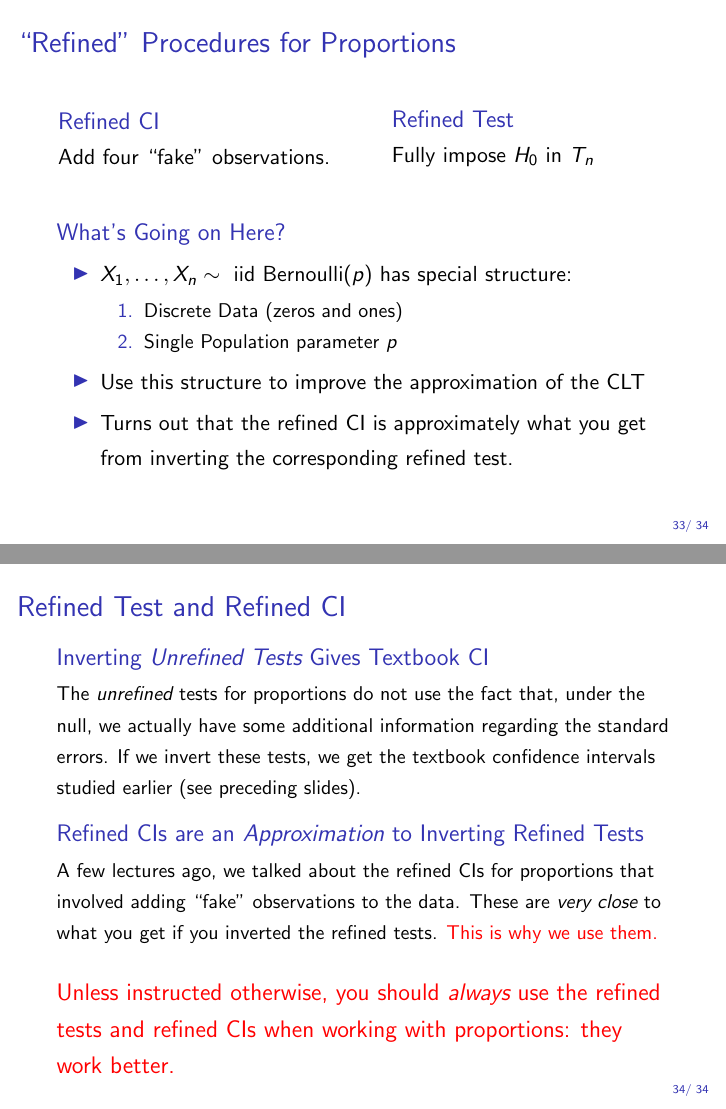
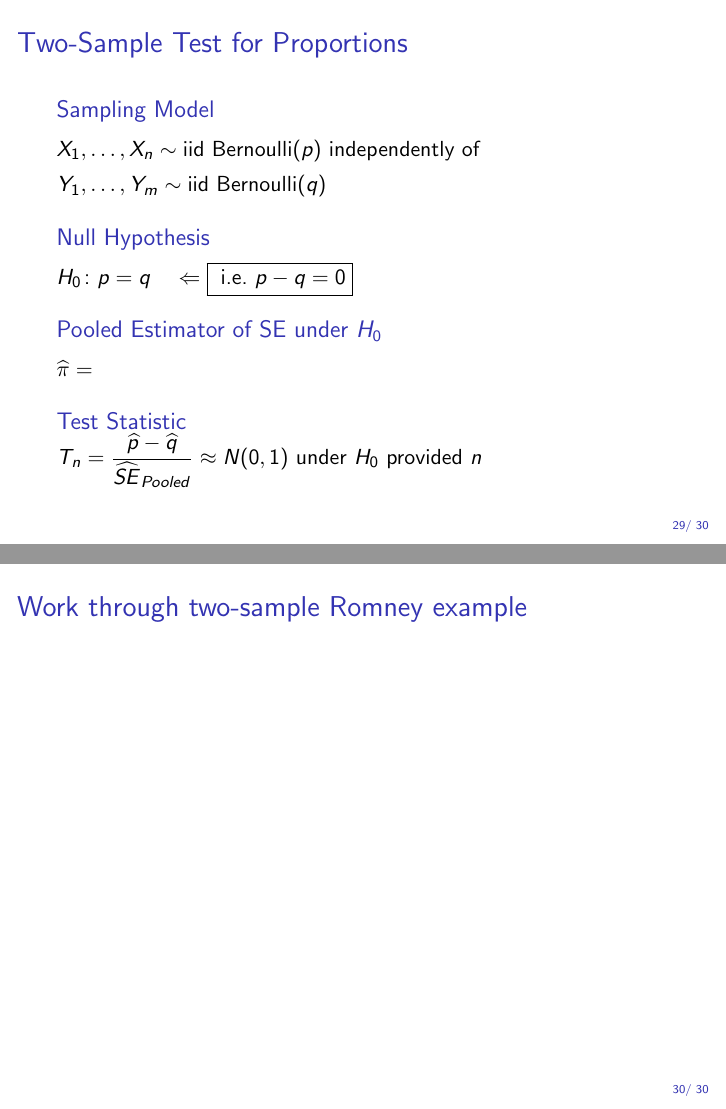
Before and after one commit to fditraglia/Econ103Public, LaTeX slides (slides/lecture22.tex): pages 43 and 46 of 46 before the commit and pages 37 and 38 of 38 after it, joined at a grey line. Compiled offline with pdfLaTeX.

Commit message:
make second batch of changes to lecture 22

```diff
--- a/slides/lecture22.tex
+++ b/slides/lecture22.tex
@@ -488 +484,17 @@ From the CLT:
-and
+	\frametitle{Two-Sample Test for Proportions}
+	\begin{block}
+		{Sampling Model}
+		$X_1, \hdots, X_n \sim \mbox{iid Bernoulli}(p)$ independently  of $Y_1, \hdots, Y_m \sim \mbox{iid Bernoulli}(q)$
+	\end{block}
+	\begin{block}
+		{Null Hypothesis}
+		$H_0\colon p = q \quad \Leftarrow \; $\fbox{ i.e.\ $p - q = 0$}
+	\end{block}
+	\begin{block}
+		{Pooled Estimator of SE under $H_0$}
+		$\widehat{\pi} = $
+	\end{block}
+	\begin{block}
+		{Test Statistic}
+		$\displaystyle T_n = \frac{\widehat{p}- \widehat{q}}{\widehat{SE}_{Pooled}} \approx N(0,1)$ under $H_0$ provided $n$
+	\end{block}
@@ -500,4 +501,4 @@ $$\frac{(\hat{p} - \hat{q}) - (p-q)}{\sqrt{\frac{\hat{p}(1-\hat{p})}{n} + \frac{
 \end{frame}
 %%%%%%%%%%%%%%%%%%%%%%%%%%%%%%%%%%%%%%%%
 \begin{frame}
-	\frametitle{``Unrefined'' Tests for Proportions -- Like Tests for Means}
+	\frametitle{Work through two-sample Romney example}
@@ -508,20 +505,2 @@ $$\frac{(\hat{p} - \hat{q}) - (p-q)}{\sqrt{\frac{\hat{p}(1-\hat{p})}{n} + \frac{
 \end{frame}
 %%%%%%%%%%%%%%%%%%%%%%%%%%%%%%%%%%%%%%%%
-\begin{frame}
-\frametitle{Refined Tests for Proportions: Fully Impose $H_0$}
-
-\begin{block}{Under $H_0$ we know something about the standard error!}
-For proportions, mean and SE are are linked!
-\end{block}
-\begin{block}{One-sample: SE Known under $H_0$}
-	$$H_0\colon p = p_0 \Rightarrow \frac{\hat{p} - p_0}{\sqrt{\frac{p_0(1-p_0)}{n}}} \approx N(0,1)$$
-\end{block}
-	\pause
-\begin{block}{Two-sample: Pooled SE estimator under $H_0$}
-	$$H_0\colon p = q \Rightarrow \frac{\hat{p} - \hat{q}}{\sqrt{\left(\frac{1}{n} + \frac{1}{m} \right)\widehat{\pi}(1-\widehat{\pi})}} \approx N(0,1)$$
-	where $\widehat{\pi} = \frac{n\widehat{p} + m\widehat{q}}{n+m}$
-\end{block}
-\end{frame}
-%%%%%%%%%%%%%%%%%%%%%%%%%%%%%%%%%%%%%%%
-\begin{frame}
-\frametitle{Refined Test and Refined CI}
@@ -541,52 +507 @@ Earlier in this lecture, we talked about how the set of all parameter values tha
-\begin{frame}
-	\frametitle{``Refined'' Procedures for Proportions}
-\begin{columns}
-	\column{0.45\textwidth}
-	\begin{block}
-		{Refined CI}
-		Add four ``fake'' observations.
-	\end{block}
-	\column{0.45\textwidth}
-		\begin{block}
-			{Refined Test} Fully impose $H_0$ in $T_n$
-		\end{block}
-\end{columns}
-
-\vspace{2em}
-
-\begin{block}
-	{What's Going on Here?}
-		\begin{itemize}
-		\item $X_1, \hdots, X_n \sim \mbox{ iid Bernoulli}(p)$ has special structure:
-			\begin{enumerate}
-				\item Discrete Data (zeros and ones)
-				\item Single Population parameter $p$
-			\end{enumerate}
-		\item Use this structure to improve the approximation of the CLT
-		\item Turns out that the refined CI is approximately what you get from inverting the corresponding refined test.
-	\end{itemize}
-\end{block}
-\end{frame}
-
-%%%%%%%%%%%%%%%%%%%%%%%%%%%%%%%%%%%%%%%%
-\begin{frame}
-\frametitle{Refined Test and Refined CI}
-\small
-\begin{block}{Inverting \emph{Unrefined Tests} Gives Textbook CI}
-The \emph{unrefined} tests for proportions do not use the fact that, under the null, we actually have some additional information regarding the standard errors. If we invert these tests, we get the textbook confidence intervals studied earlier (see preceding slides).
-\end{block}
-
-\pause
-
-\begin{block}{Refined CIs are an \emph{Approximation} to Inverting Refined Tests}
-A few lectures ago, we talked about the refined CIs for proportions that involved adding ``fake'' observations to the data. These are \emph{very close} to what you get if you inverted the refined tests. \alert{This is why we use them.}
-\end{block}
-
-\pause
-
-\vspace{1em}
-\large
-\alert{Unless instructed otherwise, you should \emph{always} use the refined tests and refined CIs when working with proportions: they work better.}
-
-\end{frame}
 \end{document}
```
Also changed, not shown: slides/lecture22.tex (40 more changed lines).
